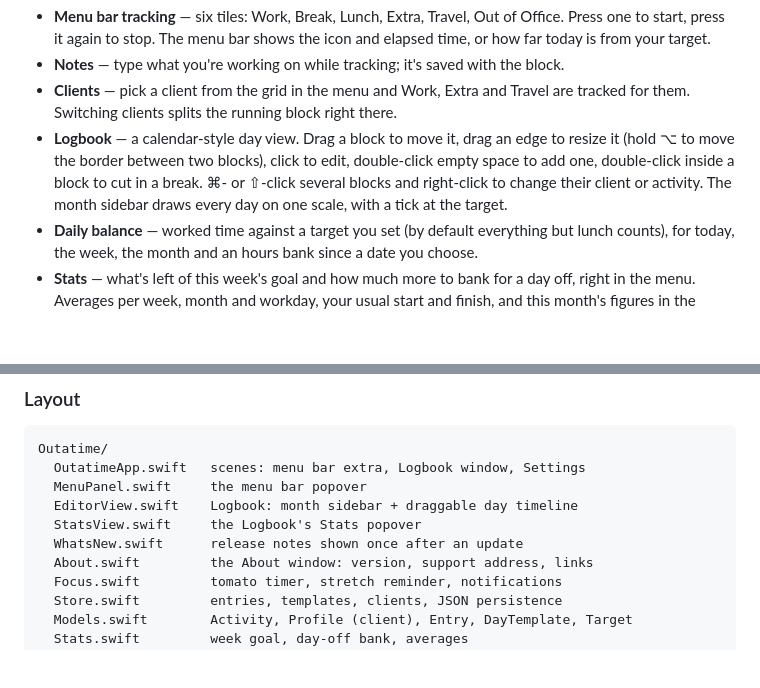
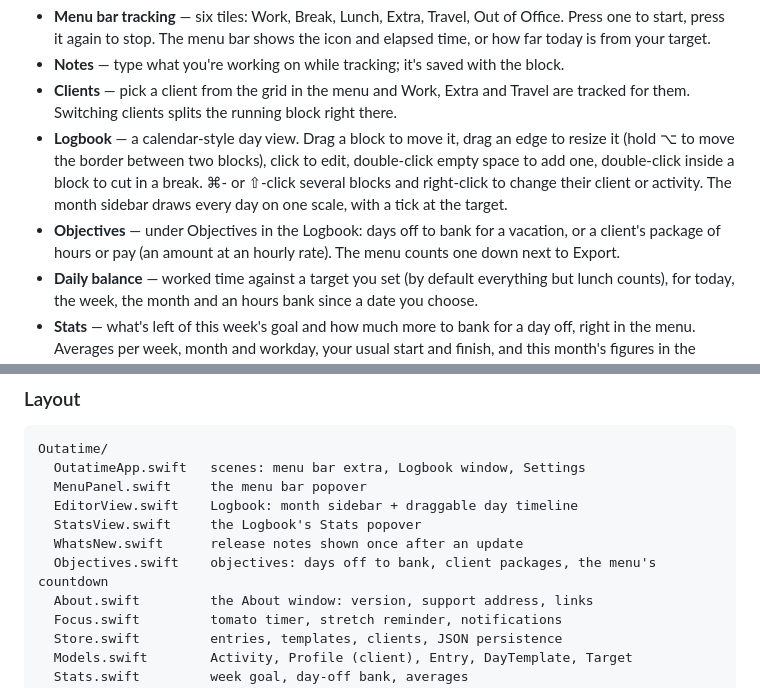
Before and after one commit to mrbarkan/Outatime, a Markdown page: README.md, 2 parts joined by grey strips. Rendered like a GitHub page; blank space fills up the shorter version.

Commit message:
README: Objectives
Co-Authored-By: Claude Opus 5.5 (1M context) <noreply@anthropic.com>

```diff
--- a/README.md
+++ b/README.md
@@ -30,6 +30,7 @@ Most time trackers want a project, a client, a billing rate and an account. Outa
 - **Notes** — type what you're working on while tracking; it's saved with the block.
 - **Clients** — pick a client from the grid in the menu and Work, Extra and Travel are tracked for them. Switching clients splits the running block right there.
 - **Logbook** — a calendar-style day view. Drag a block to move it, drag an edge to resize it (hold ⌥ to move the border between two blocks), click to edit, double-click empty space to add one, double-click inside a block to cut in a break. ⌘- or ⇧-click several blocks and right-click to change their client or activity. The month sidebar draws every day on one scale, with a tick at the target.
+- **Objectives** — under Objectives in the Logbook: days off to bank for a vacation, or a client's package of hours or pay (an amount at an hourly rate). The menu counts one down next to Export.
 - **Daily balance** — worked time against a target you set (by default everything but lunch counts), for today, the week, the month and an hours bank since a date you choose.
 - **Stats** — what's left of this week's goal and how much more to bank for a day off, right in the menu. Averages per week, month and workday, your usual start and finish, and this month's figures in the Logbook.
 - **Extra after the target** — once a day's worked time reaches the target, Work switches itself to Extra, cut at the exact minute. Weekends and days off are all Extra. Can be turned off.
@@ -96,6 +97,7 @@ Outatime/
   EditorView.swift    Logbook: month sidebar + draggable day timeline
   StatsView.swift     the Logbook's Stats popover
   WhatsNew.swift      release notes shown once after an update
+  Objectives.swift    objectives: days off to bank, client packages, the menu's countdown
   About.swift         the About window: version, support address, links
   Focus.swift         tomato timer, stretch reminder, notifications
   Store.swift         entries, templates, clients, JSON persistence
```
